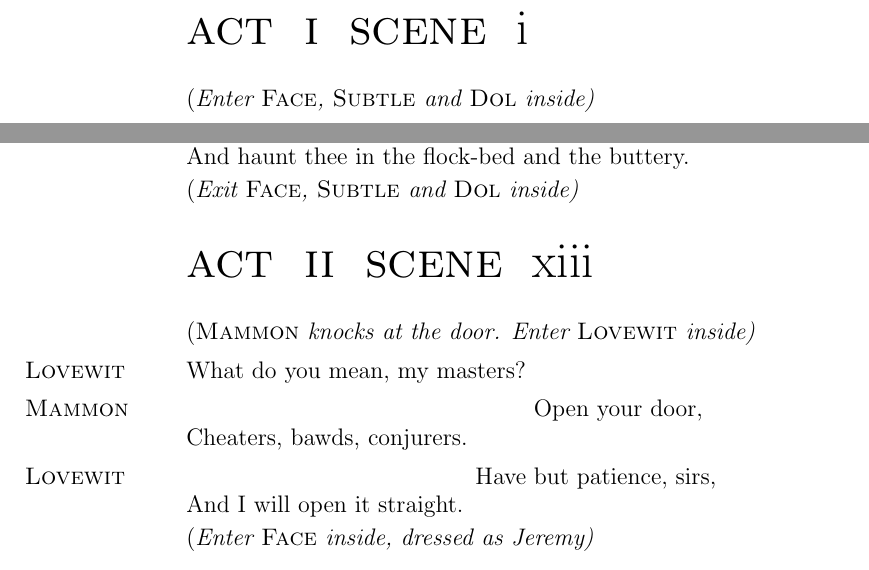
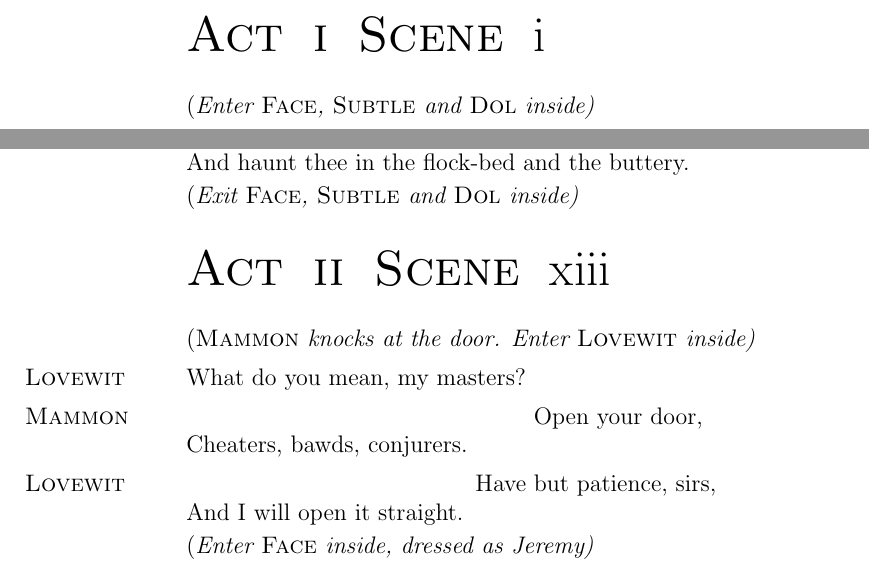
Before and after one commit to benbc/alchemist.tex, a LaTeX book (script.tex): two parts of pages 3 and 72 of 76 before the commit and two parts of pages 3 and 73 of 77 after it, joined at a grey line, cut at the place of the change. Compiled offline with pdfLaTeX.

Commit message:
Improve formatting.

```diff
--- a/script.tex
+++ b/script.tex
@@ -1,17 +1,13 @@
 \documentclass[a4paper,oneside,12pt]{memoir}
 \usepackage{dramatist}
 \usepackage{dramatist-mods}
-\usepackage{srcltx}
-\sloppybottom
-\raggedbottom
-\raggedright
 \setlrmarginsandblock{65pt}{60pt}{*}
 \setulmarginsandblock{50pt}{60pt}{*}
 \checkandfixthelayout
 \copypagestyle{play}{plain}
 \makeevenhead{play}{}{}{\actname \theact \printscenename \printscenenum}
-\makeoddhead{play}{}{\textsc{act} \printsep \textsc{\theact}
-  \printsep \textsc{scene} \printsep \thescene}{}
+\makeoddhead{play}{}{\textsc{Act} \printsep \textsc{\theact}
+  \printsep \textsc{Scene} \printsep \thescene}{}
 \pagestyle{play}
 \renewcommand{\casttitlename}{The Characters}
 \setlength{\dirwidth}{.70\textwidth}
@@ -24,9 +20,9 @@
   \sceneheadstart
       {
         \huge
-        \textsc{act} \printsep \textsc{\theact}
+        \textsc{Act} \printsep \textsc{\theact}
         \printsep
-        \textsc{scene} \printsep \thescene
+        \textsc{Scene} \printsep \thescene
       }
       \afterscene
 }
```
Also changed, not shown: script.tex (5 more changed lines), 1 other file.
